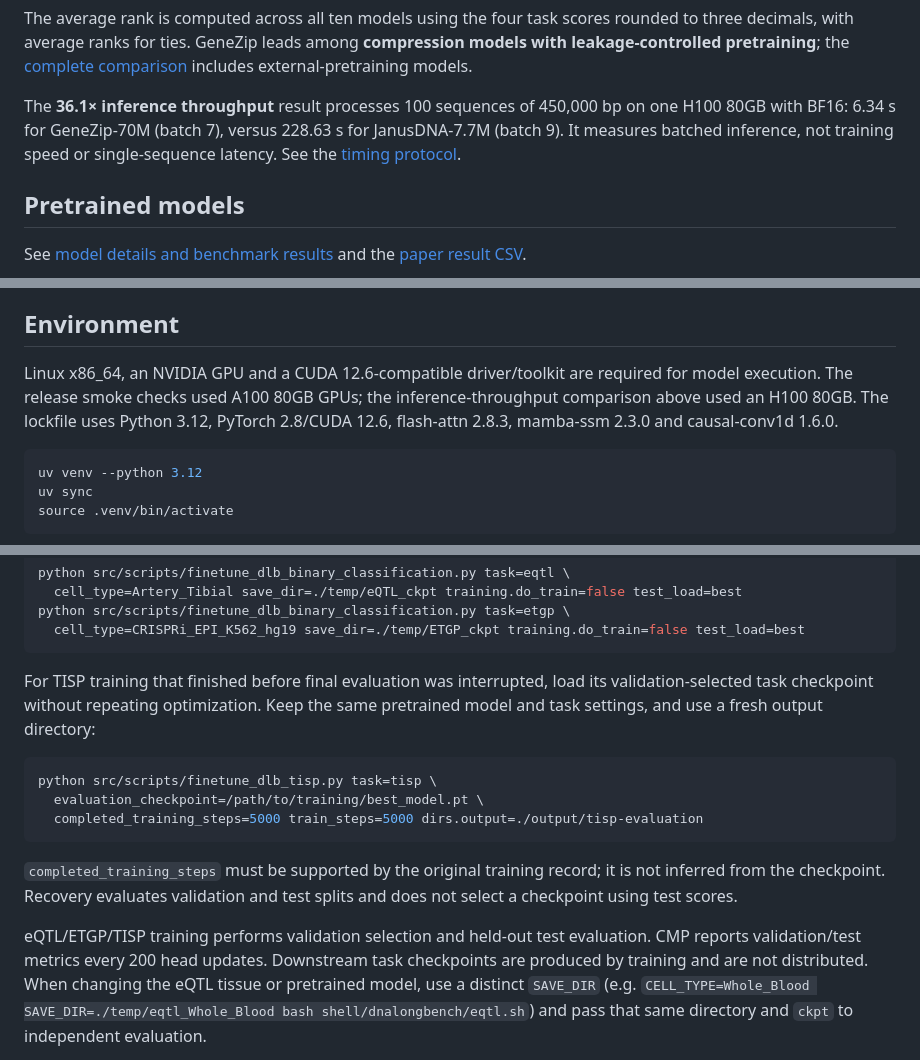
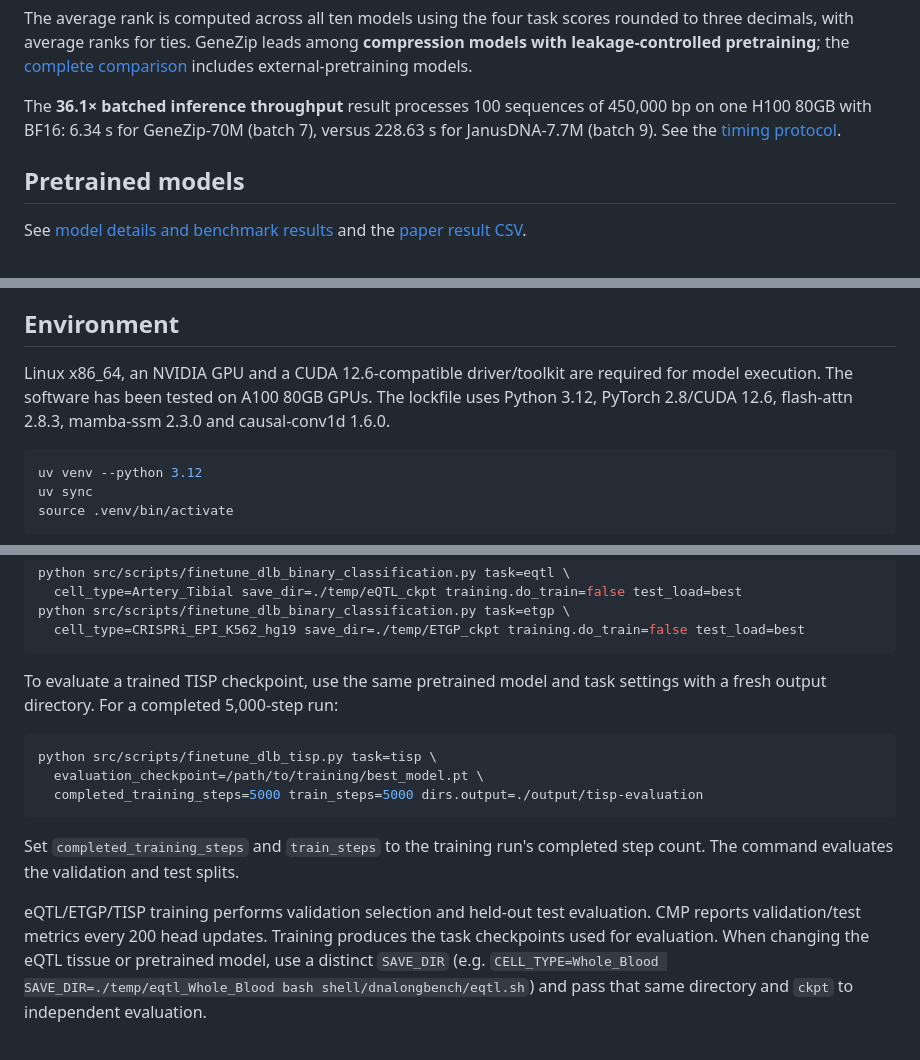
Before and after one commit to AndyJZhao/GeneZip, a Markdown page: README.md, 3 parts joined by grey strips. Rendered like a GitHub page.

Commit message:
[7.98 Release - Documentation] 📝 Simplify public paper and reproduction documentation

````diff
--- a/README.md
+++ b/README.md
@@ -27,10 +27,9 @@ among **compression models with leakage-controlled pretraining**; the
 [complete comparison](results/CHECKPOINTS.md#dnalongbench-results) includes
 external-pretraining models.
 
-The **36.1× inference throughput** result processes 100 sequences of 450,000 bp
+The **36.1× batched inference throughput** result processes 100 sequences of 450,000 bp
 on one H100 80GB with BF16: 6.34 s for GeneZip-70M (batch 7), versus 228.63 s
-for JanusDNA-7.7M (batch 9). It measures batched inference, not training speed
-or single-sequence latency. See the [timing protocol](results/reproduce_release.md#inference-throughput).
+for JanusDNA-7.7M (batch 9). See the [timing protocol](results/reproduce_release.md#inference-throughput).
 
 ## Pretrained models
 
@@ -66,9 +65,8 @@ starts from the pretrained weights using the commands below.
 ## Environment
 
 Linux x86_64, an NVIDIA GPU and a CUDA 12.6-compatible driver/toolkit are
-required for model execution. The release smoke checks used A100 80GB GPUs;
-the inference-throughput comparison above used an H100 80GB. The lockfile
-uses Python 3.12, PyTorch 2.8/CUDA 12.6, flash-attn 2.8.3, mamba-ssm 2.3.0 and
+required for model execution. The software has been tested on A100 80GB GPUs.
+The lockfile uses Python 3.12, PyTorch 2.8/CUDA 12.6, flash-attn 2.8.3, mamba-ssm 2.3.0 and
 causal-conv1d 1.6.0.
 
 ```sh
@@ -134,9 +132,8 @@ python src/scripts/finetune_dlb_binary_classification.py task=etgp \
   cell_type=CRISPRi_EPI_K562_hg19 save_dir=./temp/ETGP_ckpt training.do_train=false test_load=best
 ```
 
-For TISP training that finished before final evaluation was interrupted, load
-its validation-selected task checkpoint without repeating optimization. Keep
-the same pretrained model and task settings, and use a fresh output directory:
+To evaluate a trained TISP checkpoint, use the same pretrained model and task
+settings with a fresh output directory. For a completed 5,000-step run:
 
 ```sh
 python src/scripts/finetune_dlb_tisp.py task=tisp \
@@ -144,13 +141,12 @@ python src/scripts/finetune_dlb_tisp.py task=tisp \
   completed_training_steps=5000 train_steps=5000 dirs.output=./output/tisp-evaluation
 ```
 
-`completed_training_steps` must be supported by the original training record;
-it is not inferred from the checkpoint. Recovery evaluates validation and test
-splits and does not select a checkpoint using test scores.
+Set `completed_training_steps` and `train_steps` to the training run's completed
+step count. The command evaluates the validation and test splits.
 
 eQTL/ETGP/TISP training performs validation selection and held-out test evaluation.
 CMP reports validation/test metrics every 200 head updates.
-Downstream task checkpoints are produced by training and are not distributed.
+Training produces the task checkpoints used for evaluation.
 When changing the eQTL tissue or pretrained model, use a distinct `SAVE_DIR`
 (e.g. `CELL_TYPE=Whole_Blood SAVE_DIR=./temp/eqtl_Whole_Blood bash shell/dnalongbench/eqtl.sh`)
 and pass that same directory and `ckpt` to independent evaluation.
````
Also changed, not shown: results/CHECKPOINTS.md (+4 -5 lines), results/reproduce_release.md (+12 -30 lines).
